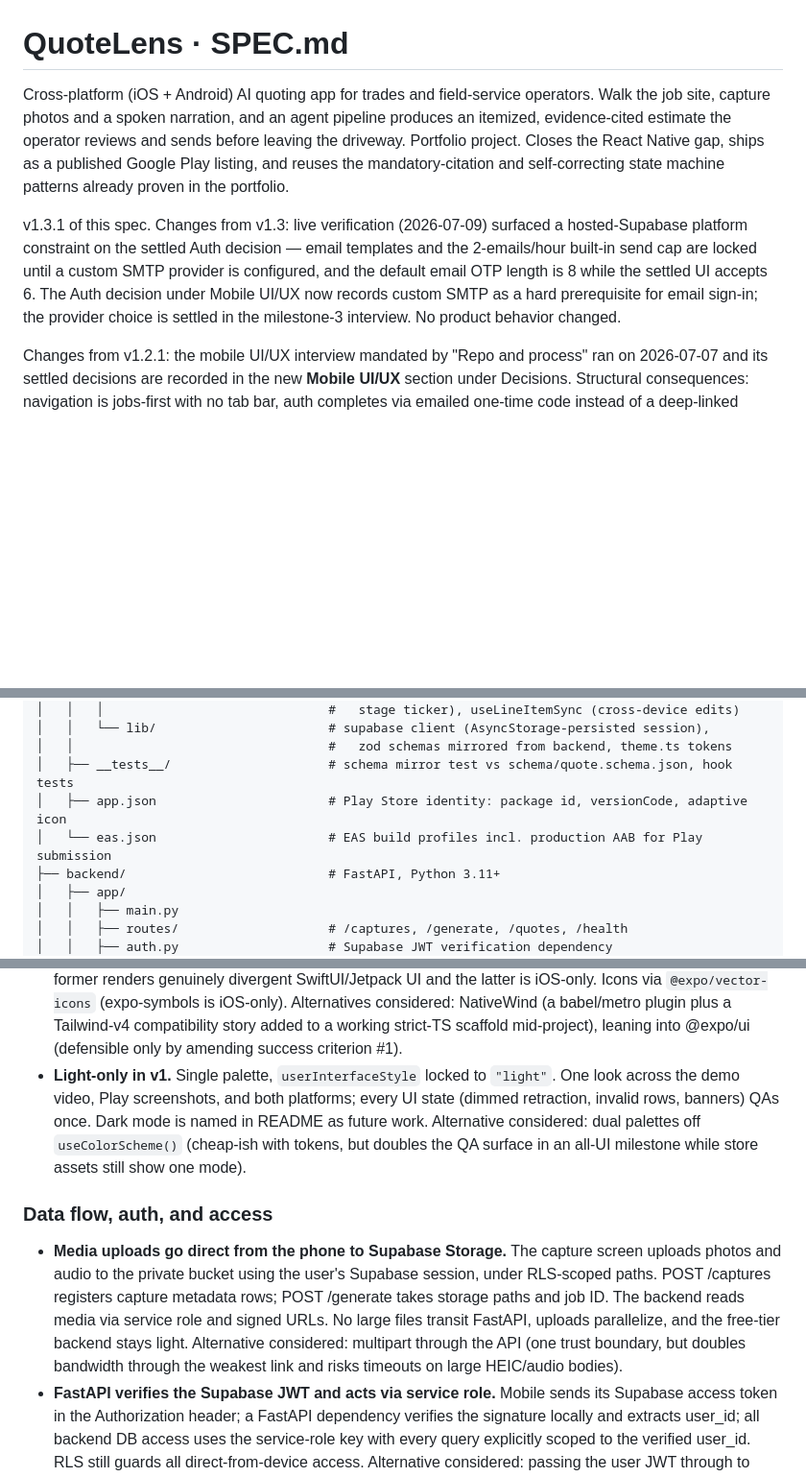
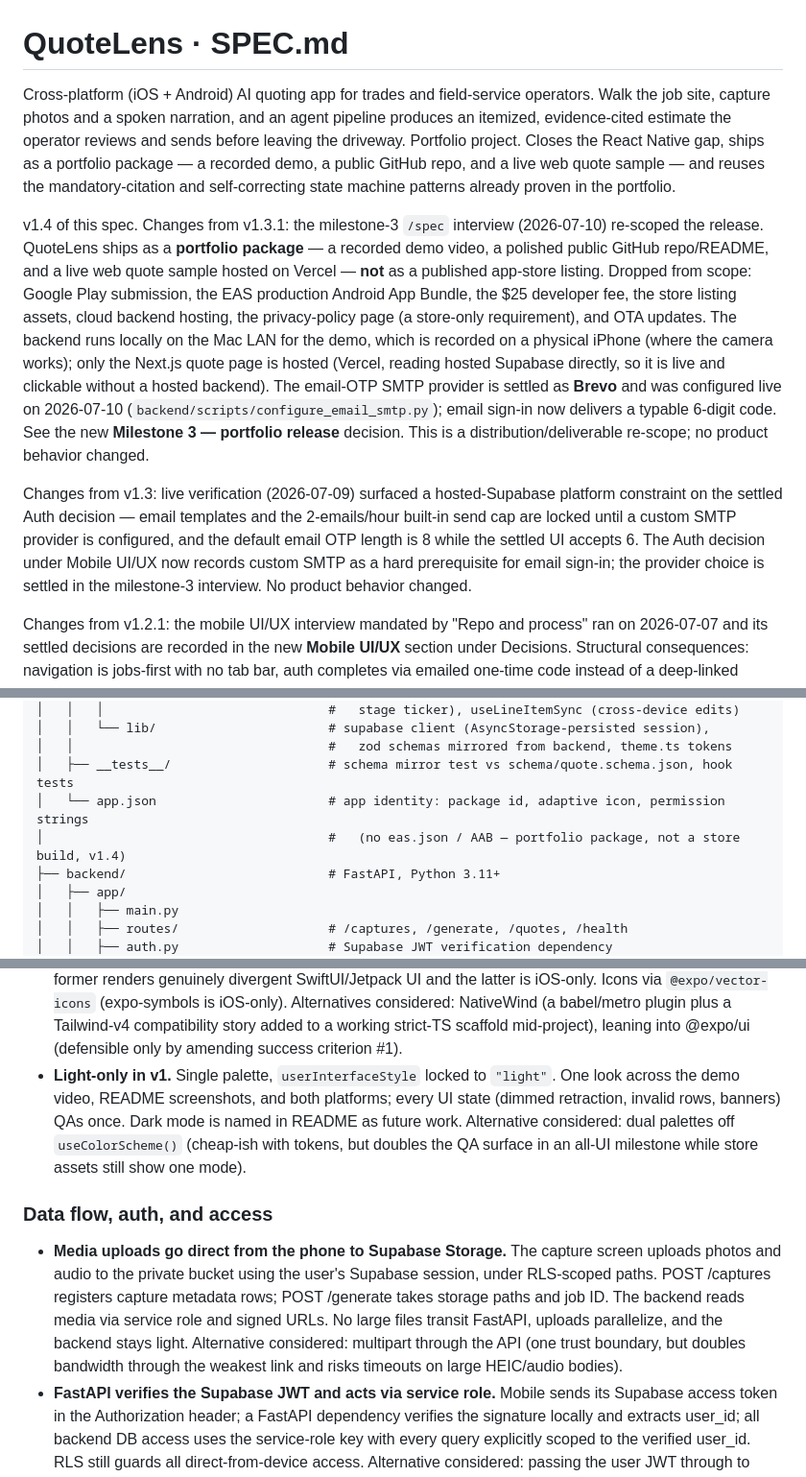
Before and after one commit to sheharyarr-ahmed/quotelens, a Markdown page: SPEC.md, 3 parts joined by grey strips. Shown at 96% size. GitHub-like rendering; blank space fills up the shorter version.

```diff
--- a/SPEC.md
+++ b/SPEC.md
@@ -1,8 +1,10 @@
 # QuoteLens · SPEC.md
 
-Cross-platform (iOS + Android) AI quoting app for trades and field-service operators. Walk the job site, capture photos and a spoken narration, and an agent pipeline produces an itemized, evidence-cited estimate the operator reviews and sends before leaving the driveway. Portfolio project. Closes the React Native gap, ships as a published Google Play listing, and reuses the mandatory-citation and self-correcting state machine patterns already proven in the portfolio.
+Cross-platform (iOS + Android) AI quoting app for trades and field-service operators. Walk the job site, capture photos and a spoken narration, and an agent pipeline produces an itemized, evidence-cited estimate the operator reviews and sends before leaving the driveway. Portfolio project. Closes the React Native gap, ships as a portfolio package — a recorded demo, a public GitHub repo, and a live web quote sample — and reuses the mandatory-citation and self-correcting state machine patterns already proven in the portfolio.
 
-v1.3.1 of this spec. Changes from v1.3: live verification (2026-07-09) surfaced a hosted-Supabase platform constraint on the settled Auth decision — email templates and the 2-emails/hour built-in send cap are locked until a custom SMTP provider is configured, and the default email OTP length is 8 while the settled UI accepts 6. The Auth decision under Mobile UI/UX now records custom SMTP as a hard prerequisite for email sign-in; the provider choice is settled in the milestone-3 interview. No product behavior changed.
+v1.4 of this spec. Changes from v1.3.1: the milestone-3 `/spec` interview (2026-07-10) re-scoped the release. QuoteLens ships as a **portfolio package** — a recorded demo video, a polished public GitHub repo/README, and a live web quote sample hosted on Vercel — **not** as a published app-store listing. Dropped from scope: Google Play submission, the EAS production Android App Bundle, the $25 developer fee, the store listing assets, cloud backend hosting, the privacy-policy page (a store-only requirement), and OTA updates. The backend runs locally on the Mac LAN for the demo, which is recorded on a physical iPhone (where the camera works); only the Next.js quote page is hosted (Vercel, reading hosted Supabase directly, so it is live and clickable without a hosted backend). The email-OTP SMTP provider is settled as **Brevo** and was configured live on 2026-07-10 (`backend/scripts/configure_email_smtp.py`); email sign-in now delivers a typable 6-digit code. See the new **Milestone 3 — portfolio release** decision. This is a distribution/deliverable re-scope; no product behavior changed.
+
+Changes from v1.3: live verification (2026-07-09) surfaced a hosted-Supabase platform constraint on the settled Auth decision — email templates and the 2-emails/hour built-in send cap are locked until a custom SMTP provider is configured, and the default email OTP length is 8 while the settled UI accepts 6. The Auth decision under Mobile UI/UX now records custom SMTP as a hard prerequisite for email sign-in; the provider choice is settled in the milestone-3 interview. No product behavior changed.
 
 Changes from v1.2.1: the mobile UI/UX interview mandated by "Repo and process" ran on 2026-07-07 and its settled decisions are recorded in the new **Mobile UI/UX** section under Decisions. Structural consequences: navigation is jobs-first with no tab bar, auth completes via emailed one-time code instead of a deep-linked magic link, styling is a plain StyleSheet token module (light-only), the review screen's waiting state is driven by realtime `agent_traces` inserts (one small migration), and dark mode / manual line-item creation / pause-resume narration move to Out of scope.
 
@@ -61,8 +63,8 @@ quotelens/
 │   │   └── lib/                       # supabase client (AsyncStorage-persisted session),
 │   │                                  #   zod schemas mirrored from backend, theme.ts tokens
 │   ├── __tests__/                     # schema mirror test vs schema/quote.schema.json, hook tests
-│   ├── app.json                       # Play Store identity: package id, versionCode, adaptive icon
-│   └── eas.json                       # EAS build profiles incl. production AAB for Play submission
+│   └── app.json                       # app identity: package id, adaptive icon, permission strings
+│                                      #   (no eas.json / AAB — portfolio package, not a store build, v1.4)
 ├── backend/                           # FastAPI, Python 3.11+
 │   ├── app/
 │   │   ├── main.py
@@ -169,11 +169,11 @@ quotelens/
 **Styling and theming**
 
 - **Plain RN StyleSheet with a `src/lib/theme.ts` token module** (colors seeded from the existing brand blues `#208AEF` / `#E6F4FE`, spacing, radii, type scale). Identical pixels on both platforms — success criterion #1 stays mechanical. The scaffold's `@expo/ui` and `expo-glass-effect` are not used by screens: the former renders genuinely divergent SwiftUI/Jetpack UI and the latter is iOS-only. Icons via `@expo/vector-icons` (expo-symbols is iOS-only). Alternatives considered: NativeWind (a babel/metro plugin plus a Tailwind-v4 compatibility story added to a working strict-TS scaffold mid-project), leaning into @expo/ui (defensible only by amending success criterion #1).
-- **Light-only in v1.** Single palette, `userInterfaceStyle` locked to `"light"`. One look across the demo video, Play screenshots, and both platforms; every UI state (dimmed retraction, invalid rows, banners) QAs once. Dark mode is named in README as future work. Alternative considered: dual palettes off `useColorScheme()` (cheap-ish with tokens, but doubles the QA surface in an all-UI milestone while store assets still show one mode).
+- **Light-only in v1.** Single palette, `userInterfaceStyle` locked to `"light"`. One look across the demo video, README screenshots, and both platforms; every UI state (dimmed retraction, invalid rows, banners) QAs once. Dark mode is named in README as future work. Alternative considered: dual palettes off `useColorScheme()` (cheap-ish with tokens, but doubles the QA surface in an all-UI milestone while store assets still show one mode).
 
 ### Data flow, auth, and access
 
-- **Media uploads go direct from the phone to Supabase Storage.** The capture screen uploads photos and audio to the private bucket using the user's Supabase session, under RLS-scoped paths. POST /captures registers capture metadata rows; POST /generate takes storage paths and job ID. The backend reads media via service role and signed URLs. No large files transit FastAPI, uploads parallelize, and the free-tier backend stays light. Alternative considered: multipart through the API (one trust boundary, but doubles bandwidth through the weakest link and risks timeouts on large HEIC/audio bodies).
+- **Media uploads go direct from the phone to Supabase Storage.** The capture screen uploads photos and audio to the private bucket using the user's Supabase session, under RLS-scoped paths. POST /captures registers capture metadata rows; POST /generate takes storage paths and job ID. The backend reads media via service role and signed URLs. No large files transit FastAPI, uploads parallelize, and the backend stays light. Alternative considered: multipart through the API (one trust boundary, but doubles bandwidth through the weakest link and risks timeouts on large HEIC/audio bodies).
 - **FastAPI verifies the Supabase JWT and acts via service role.** Mobile sends its Supabase access token in the Authorization header; a FastAPI dependency verifies the signature locally and extracts user_id; all backend DB access uses the service-role key with every query explicitly scoped to the verified user_id. RLS still guards all direct-from-device access. Alternative considered: passing the user JWT through to supabase-py so RLS applies to backend queries (no scoping bugs possible, but pipeline writes to traces and events exceed user policies, forcing a mixed-mode client anyway).
 - **Supabase for auth, Postgres, Storage, Realtime.** Passwordless email auth only, completed via OTP code (v1.3; see Mobile UI/UX — Auth). RLS on every table. Photos and audio in a private bucket behind signed URLs. The Realtime channel powers both live assembly and the two-device sync demo shot.
 - **Share link is an unguessable token, not auth.** The client quote page is public by design, scoped to one quote via a random share token. Accept writes a quote_events row. No client accounts in v1.
```
Also changed, not shown: other parts of SPEC.md (+25 -24 lines), CLAUDE.md (+8 -5 lines).
